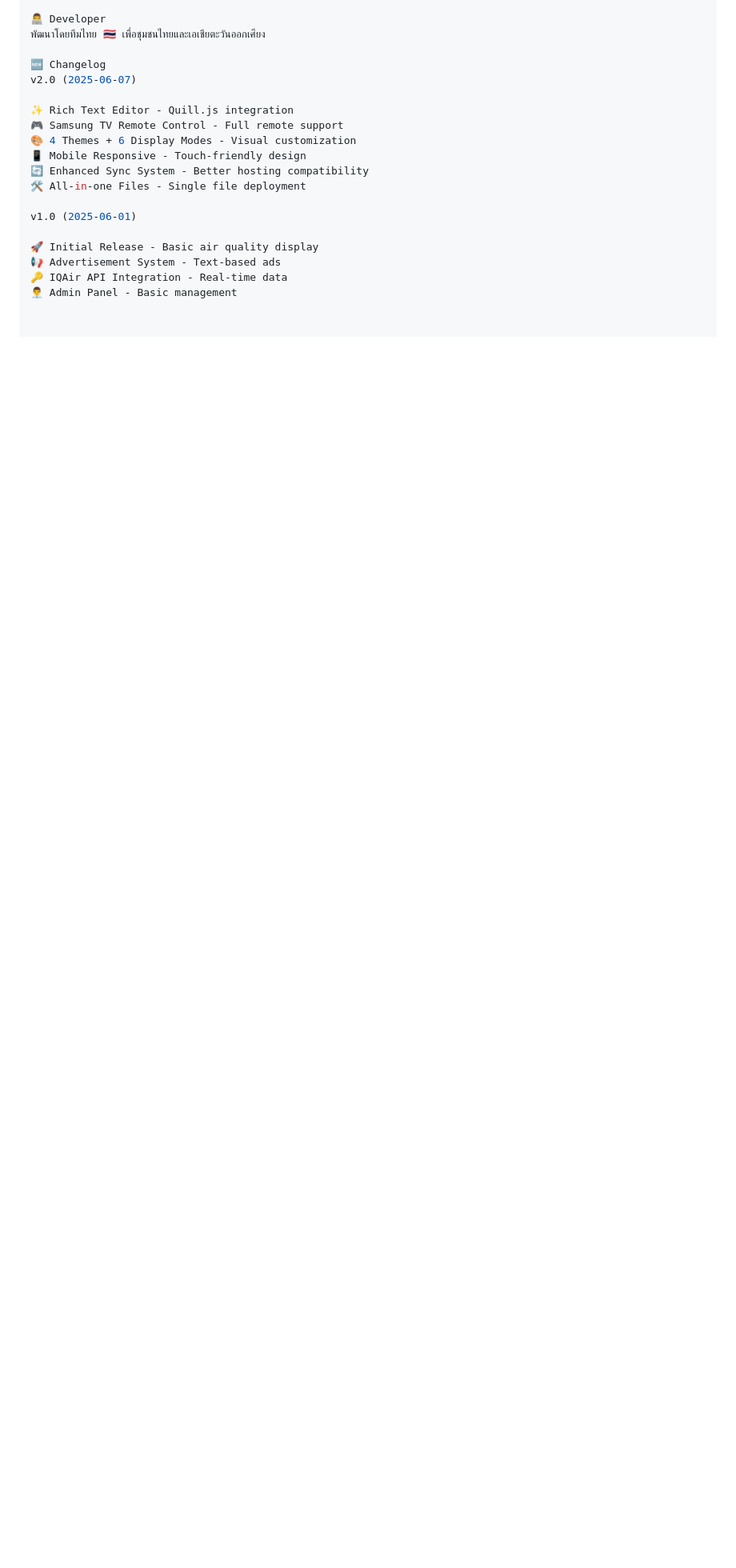
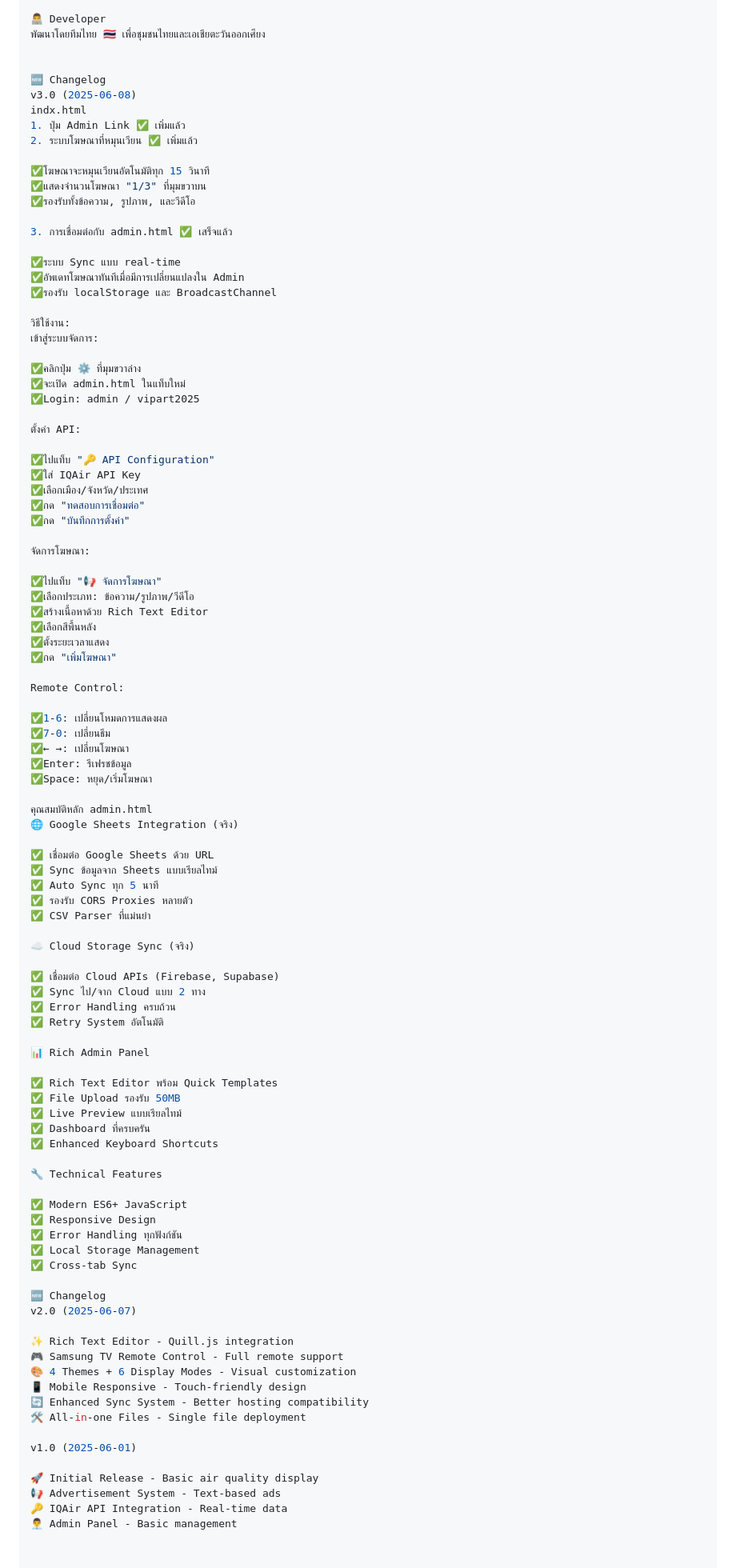
Before and after one commit to boonyanone/iqair, a Markdown page: README.md, the part around the change printed below. Shown: that part at 80% size. GitHub-like rendering; blank space fills up the shorter version.

Commit message:
Update README.md
update index admin เป็น V3

```diff
--- a/README.md
+++ b/README.md
@@ -240,6 +232,87 @@ Icons: Unicode Emoji - ไอคอนสวยงาม
 👨‍💻 Developer
 พัฒนาโดยทีมไทย 🇹🇭 เพื่อชุมชนไทยและเอเชียตะวันออกเศียง
 
+
+🆕 Changelog
+v3.0 (2025-06-08)
+indx.html
+1. ปุ่ม Admin Link ✅ เพิ่มแล้ว
+2. ระบบโฆษณาที่หมุนเวียน ✅ เพิ่มแล้ว
+
+✅โฆษณาจะหมุนเวียนอัตโนมัติทุก 15 วินาที
+✅แสดงจำนวนโฆษณา "1/3" ที่มุมขวาบน
+✅รองรับทั้งข้อความ, รูปภาพ, และวีดีโอ
+
+3. การเชื่อมต่อกับ admin.html ✅ เสร็จแล้ว
+
+✅ระบบ Sync แบบ real-time
+✅อัพเดทโฆษณาทันทีเมื่อมีการเปลี่ยนแปลงใน Admin
+✅รองรับ localStorage และ BroadcastChannel
+
+วิธีใช้งาน:
+เข้าสู่ระบบจัดการ:
+
+✅คลิกปุ่ม ⚙️ ที่มุมขวาล่าง
+✅จะเปิด admin.html ในแท็บใหม่
+✅Login: admin / vipart2025
+
+ตั้งค่า API:
+
+✅ไปแท็บ "🔑 API Configuration"
+✅ใส่ IQAir API Key
+✅เลือกเมือง/จังหวัด/ประเทศ
+✅กด "ทดสอบการเชื่อมต่อ"
+✅กด "บันทึกการตั้งค่า"
+
+จัดการโฆษณา:
+
+✅ไปแท็บ "📢 จัดการโฆษณา"
+✅เลือกประเภท: ข้อความ/รูปภาพ/วีดีโอ
+✅สร้างเนื้อหาด้วย Rich Text Editor
+✅เลือกสีพื้นหลัง
+✅ตั้งระยะเวลาแสดง
+✅กด "เพิ่มโฆษณา"
+
+Remote Control:
+
+✅1-6: เปลี่ยนโหมดการแสดงผล
+✅7-0: เปลี่ยนธีม
+✅← →: เปลี่ยนโฆษณา
+✅Enter: รีเฟรชข้อมูล
+✅Space: หยุด/เริ่มโฆษณา
+
+คุณสมบัติหลัก admin.html
+🌐 Google Sheets Integration (จริง)
+
+✅ เชื่อมต่อ Google Sheets ด้วย URL
+✅ Sync ข้อมูลจาก Sheets แบบเรียลไทม์
+✅ Auto Sync ทุก 5 นาที
+✅ รองรับ CORS Proxies หลายตัว
+✅ CSV Parser ที่แม่นยำ
+
+☁️ Cloud Storage Sync (จริง)
+
+✅ เชื่อมต่อ Cloud APIs (Firebase, Supabase)
+✅ Sync ไป/จาก Cloud แบบ 2 ทาง
+✅ Error Handling ครบถ้วน
+✅ Retry System อัตโนมัติ
+
+📊 Rich Admin Panel
+
+✅ Rich Text Editor พร้อม Quick Templates
+✅ File Upload รองรับ 50MB
+✅ Live Preview แบบเรียลไทม์
+✅ Dashboard ที่ครบครัน
+✅ Enhanced Keyboard Shortcuts
+
+🔧 Technical Features
+
+✅ Modern ES6+ JavaScript
+✅ Responsive Design
+✅ Error Handling ทุกฟังก์ชัน
+✅ Local Storage Management
+✅ Cross-tab Sync
+
 🆕 Changelog
 v2.0 (2025-06-07)
 
```
Also changed, not shown: other parts of README.md (+5 -13 lines).
